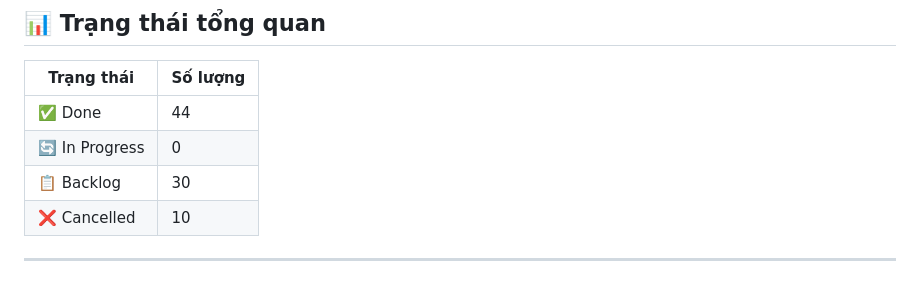
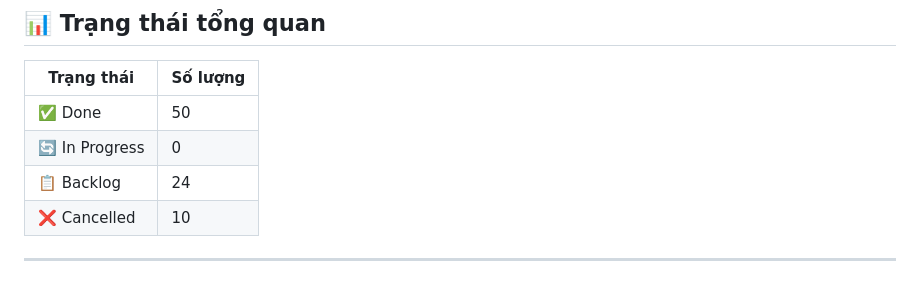
Before and after one commit to trungnghia112/angulogin-app, a Markdown page: docs/BACKLOG.md, the part around one of its changes. Drawn GitHub-style.

Commit message:
docs: update backlog - mark 6 quick-win features as done

```diff
--- a/docs/BACKLOG.md
+++ b/docs/BACKLOG.md
@@ -10,9 +10,9 @@
 
 | Trạng thái | Số lượng |
 |------------|----------|
-| ✅ Done | 44 |
+| ✅ Done | 50 |
 | 🔄 In Progress | 0 |
-| 📋 Backlog | 30 |
+| 📋 Backlog | 24 |
 | ❌ Cancelled | 10 |
 
 ---
```
Also changed, not shown: other parts of docs/BACKLOG.md (+6 -6 lines).
